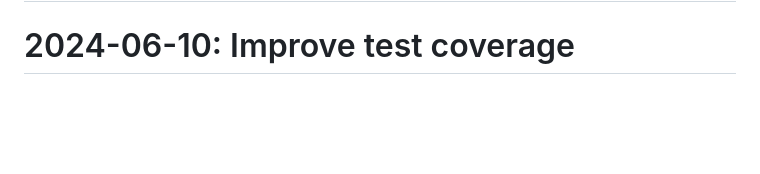
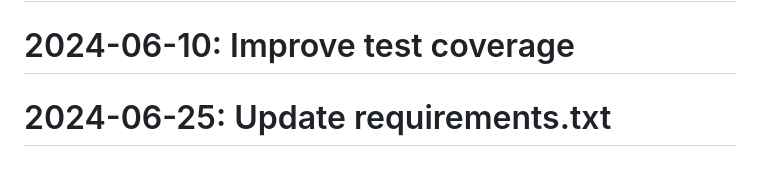
Before and after one commit to Javadlavaei/django-blog-platform, a Markdown page: README.md, the part around the change. GitHub-like rendering; blank space fills up the shorter version.

Commit message:
Update requirements.txt

```diff
--- a/README.md
+++ b/README.md
@@ -125,3 +125,4 @@
 # 2024-05-21: Improve pagination
 # 2024-05-24: Implement search functionality
 # 2024-06-10: Improve test coverage
+# 2024-06-25: Update requirements.txt
```
